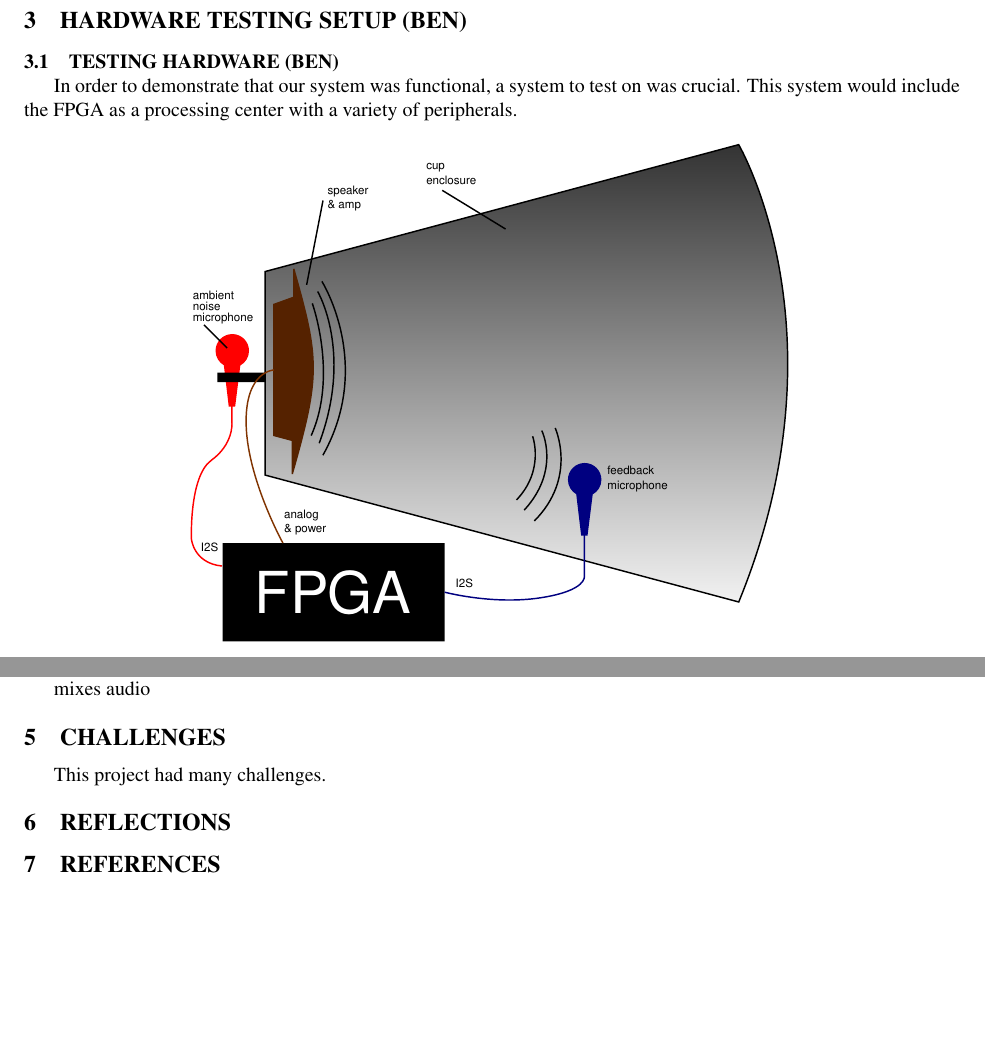
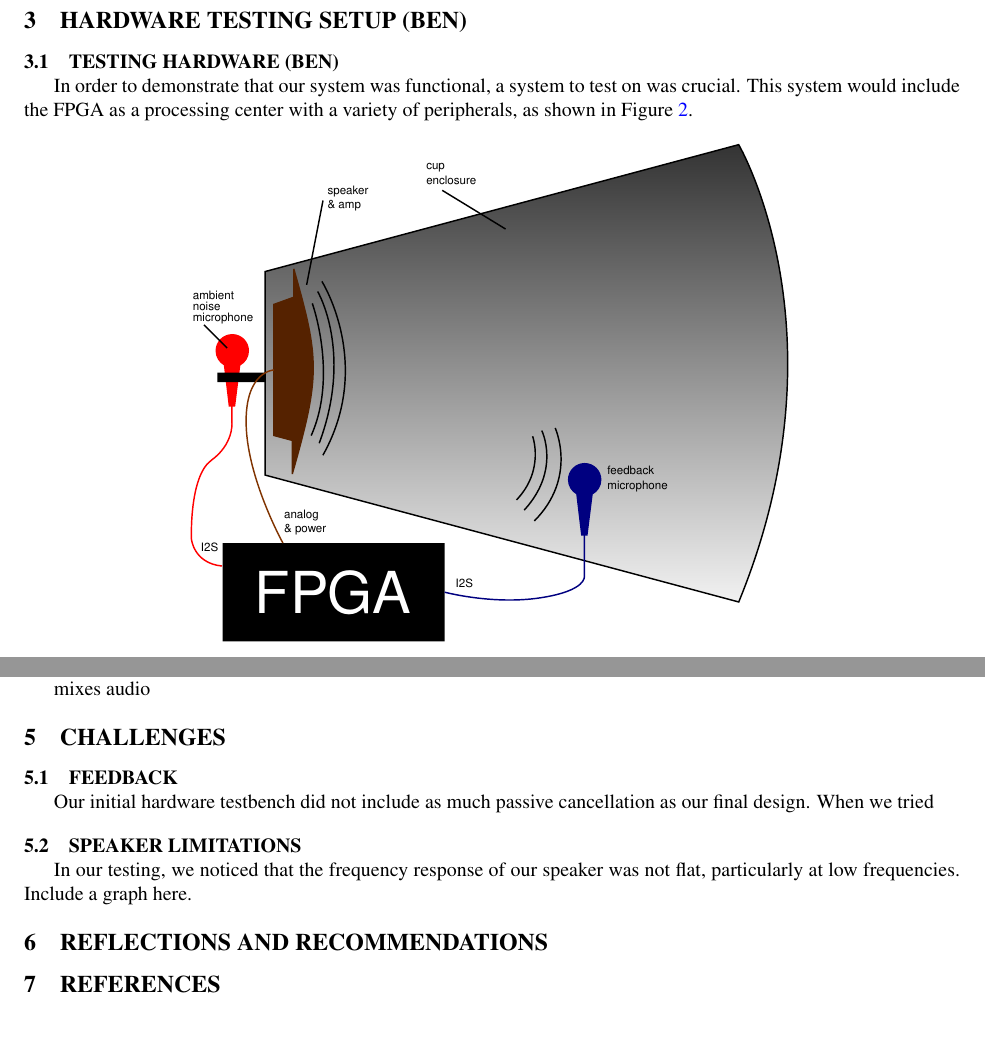
Before and after one commit to bkettle/fpgairpods, a LaTeX document (docs/report/report.tex): two parts of pages 4 and 6 of 6, joined at a grey line, cut so that both start at the same text, the shorter picture padded with empty space. Compiled offline with pdfLaTeX.

Commit message:
a bit more content, changed title page

```diff
--- a/docs/report/report.tex
+++ b/docs/report/report.tex
@@ -42,7 +42,7 @@ The FPGA itself will handle the computational side of the active noise cancellat
 \newpage
 \section{Hardware Testing Setup (Ben)}
 \subsection{Testing Hardware (Ben)}
-In order to demonstrate that our system was functional, a system to test on was crucial. This system would include the FPGA as a processing center with a variety of peripherals.
+In order to demonstrate that our system was functional, a system to test on was crucial. This system would include the FPGA as a processing center with a variety of peripherals, as shown in Figure \ref{fig:peripherals}.
 
 \begin{figure}[h]
 \centering
@@ -117,9 +117,13 @@ receives music
 mixes audio
 
 \section{Challenges}
-This project had many challenges.
+\subsection{Feedback}
+Our initial hardware testbench did not include as much passive cancellation as our final design. When we tried
 
-\section{Reflections}
+\subsection{Speaker Limitations}
+In our testing, we noticed that the frequency response of our speaker was not flat, particularly at low frequencies. Include a graph here.
+
+\section{Reflections and Recommendations}
 
 \section{References}
 
```
Also changed, not shown: docs/report/report.pdf, docs/report/report.tex (2 more changed lines).
